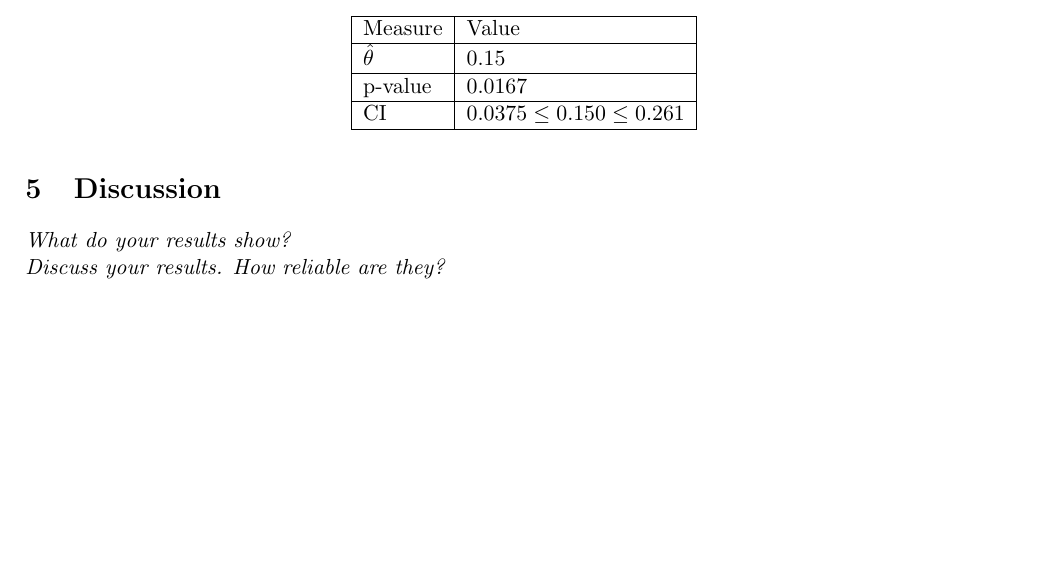
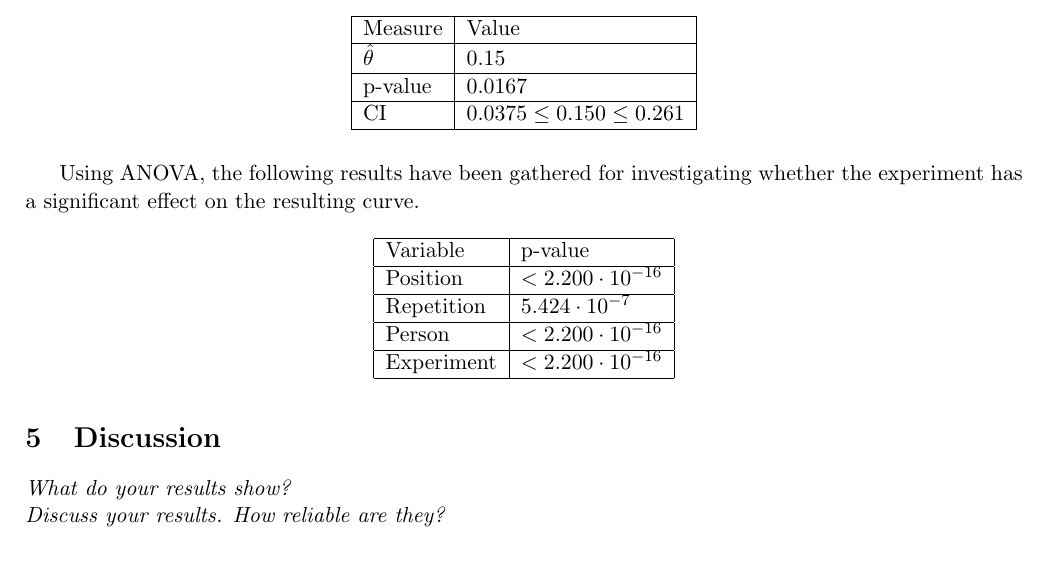
Before and after one commit to oskarwiese/project02445, a LaTeX document (reports/report1.tex): part of page 6 of 6 before the commit and part of page 6 of 7 after it, cut so that both start at the same text, the shorter picture padded with empty space. Compiled offline with pdfLaTeX; a missing bibliography style is replaced by a similar one.

Commit message:
mere på results

```diff
--- a/reports/report1.tex
+++ b/reports/report1.tex
@@ -136,6 +136,19 @@ To test if this difference between accuracies is significant, and if the models
 	\end{tabular}
 \end{table}
 
+Using ANOVA, the following results have been gathered for investigating whether the experiment has a significant effect on the resulting curve.
+
+\begin{table}[H]
+	\centering
+	\begin{tabular}{|l|l|}
+		\hline
+		Variable       & p-value                         \\ \hline
+		Position       & $<2.200 \cdot 10^{-16}$         \\ \hline
+		Repetition     & $5.424 \cdot 10^{-7}$           \\ \hline
+		Person         & $<2.200 \cdot 10^{-16}$         \\ \hline
+		Experiment     & $<2.200 \cdot 10^{-16}$         \\ \hline
+	\end{tabular}
+\end{table}
 
 
 \section{Discussion}
```
